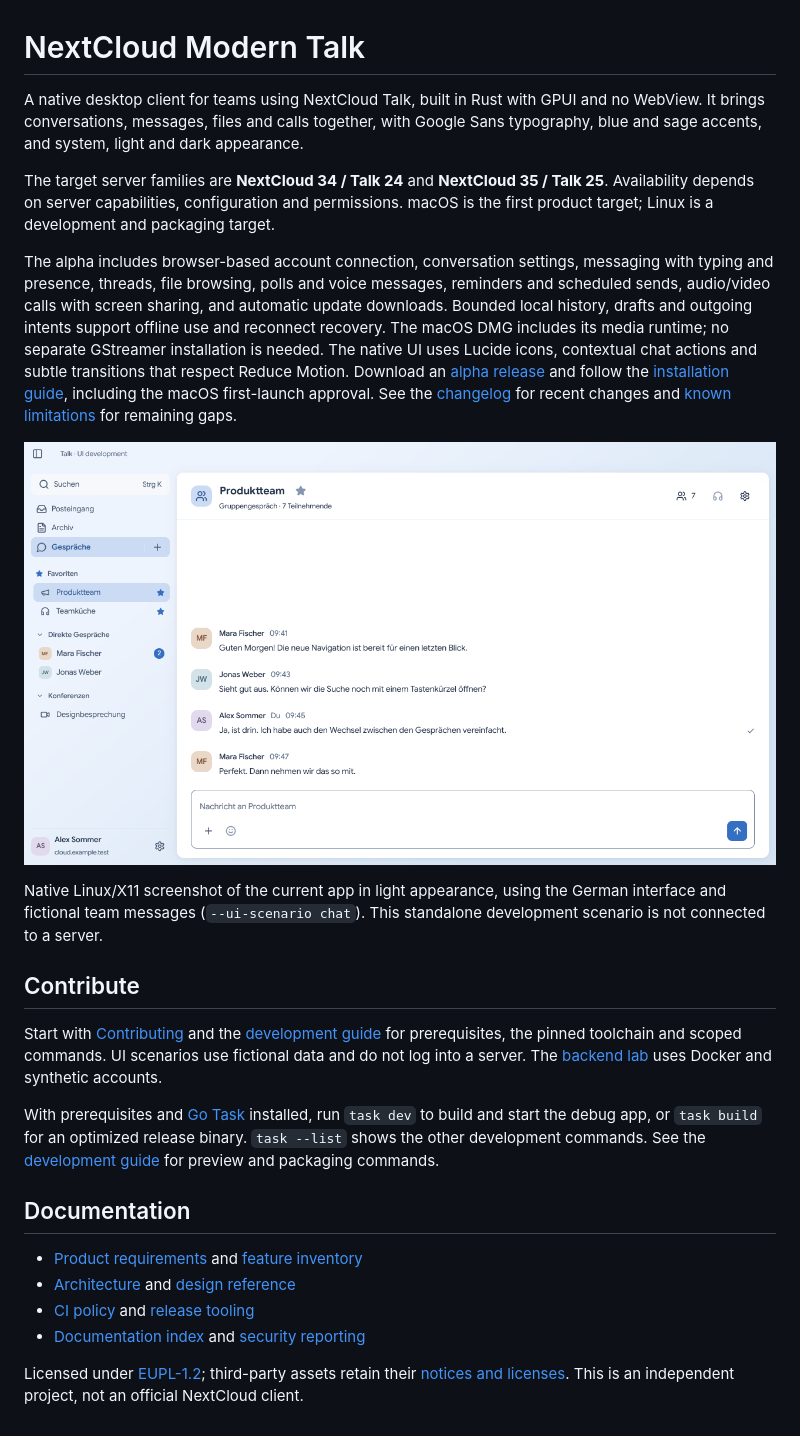
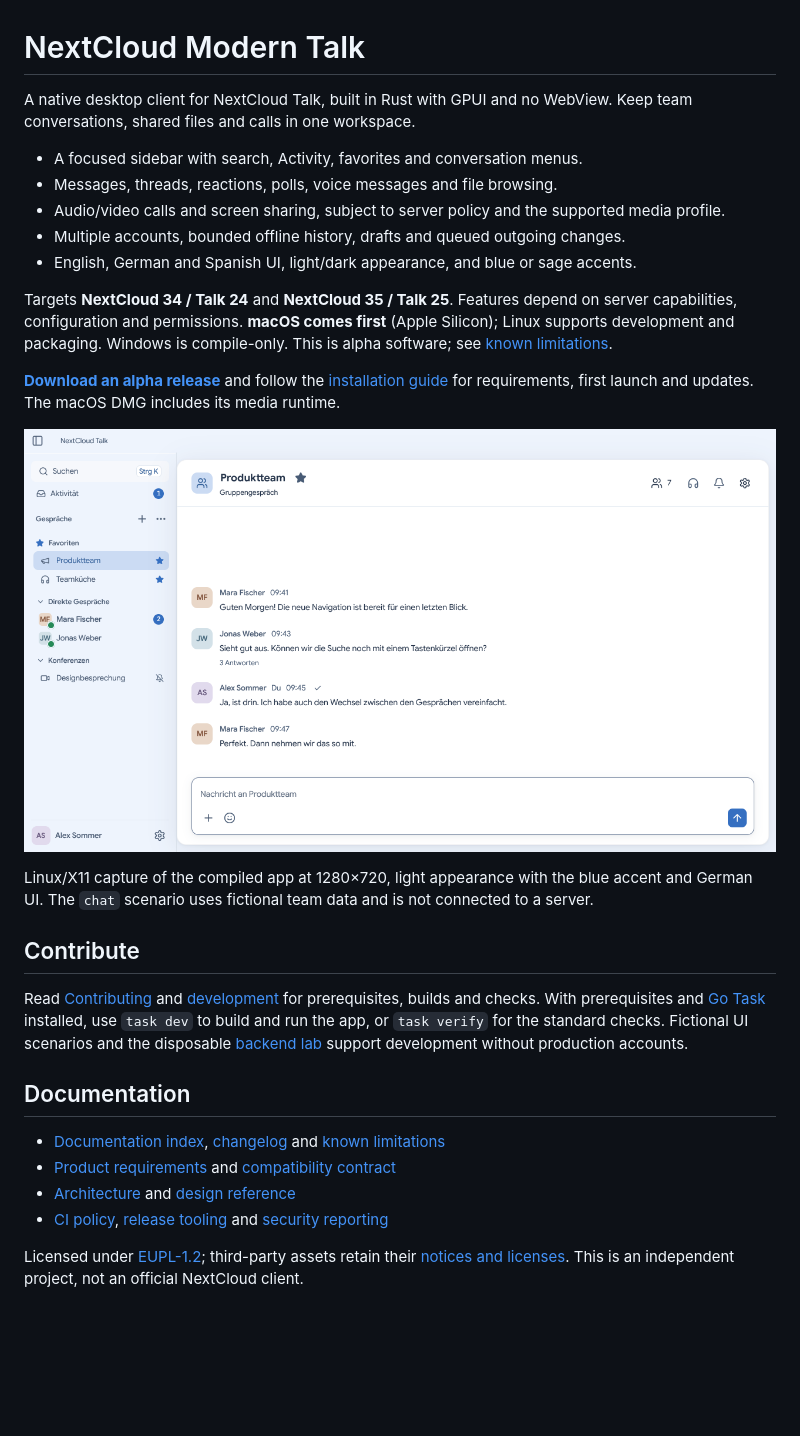
Before and after one commit to adapt2move/nextcloud-modern-talk, a Markdown page: README.md, the part around the change. GitHub-like rendering; pictures changed too: docs/assets/chat.png; blank space fills up the shorter version.

Commit message:
docs: refresh README introduction and native chat screenshot

```diff
--- a/README.md
+++ b/README.md
@@ -1,32 +1,45 @@
 # NextCloud Modern Talk
 
-A native desktop client for teams using NextCloud Talk, built in Rust with GPUI and no WebView. It brings conversations, messages, files and calls together, with Google Sans typography, blue and sage accents, and system, light and dark appearance.
+A native desktop client for NextCloud Talk, built in Rust with GPUI and no WebView.
+Keep team conversations, shared files and calls in one workspace.
 
-The target server families are **NextCloud 34 / Talk 24** and **NextCloud 35 / Talk 25**. Availability depends on server capabilities, configuration and permissions. macOS is the first product target; Linux is a development and packaging target.
+- A focused sidebar with search, Activity, favorites and conversation menus.
+- Messages, threads, reactions, polls, voice messages and file browsing.
+- Audio/video calls and screen sharing, subject to server policy and the supported media profile.
+- Multiple accounts, bounded offline history, drafts and queued outgoing changes.
+- English, German and Spanish UI, light/dark appearance, and blue or sage accents.
 
-The alpha includes browser-based account connection, conversation settings, messaging with typing and presence, threads, file browsing, polls and voice messages, reminders and scheduled sends, audio/video calls with screen sharing, and automatic update downloads. Bounded local history, drafts and outgoing intents support offline use and reconnect recovery. The macOS DMG includes its media runtime; no separate GStreamer installation is needed. The native UI uses Lucide icons, contextual chat actions and subtle transitions that respect Reduce Motion. Download an [alpha release](https://github.com/adapt2move/nextcloud-modern-talk/releases) and follow the [installation guide](docs/install.md), including the macOS first-launch approval. See the [changelog](docs/changelog.md) for recent changes and [known limitations](docs/limitations.md) for remaining gaps.
+Targets **NextCloud 34 / Talk 24** and **NextCloud 35 / Talk 25**. Features depend on
+server capabilities, configuration and permissions. **macOS comes first** (Apple
+Silicon); Linux supports development and packaging. Windows is compile-only.
+This is alpha software; see [known limitations](docs/limitations.md).
 
-![Native chat with grouped navigation, favorites and fictional team messages](docs/assets/chat.png)
+**[Download an alpha release](https://github.com/adapt2move/nextcloud-modern-talk/releases)**
+and follow the [installation guide](docs/install.md) for requirements, first launch
+and updates. The macOS DMG includes its media runtime.
 
-Native Linux/X11 screenshot of the current app in light appearance, using the
-German interface and fictional team messages (`--ui-scenario chat`). This
-standalone development scenario is not connected to a server.
+![Native chat with the Activity sidebar and fictional German team messages](docs/assets/chat.png)
+
+Linux/X11 capture of the compiled app at 1280×720, light appearance with the blue
+accent and German UI. The `chat` scenario uses fictional team data and is not
+connected to a server.
 
 ## Contribute
 
-Start with [Contributing](CONTRIBUTING.md) and the [development guide](docs/development.md) for prerequisites, the pinned toolchain and scoped commands. UI scenarios use fictional data and do not log into a server. The [backend lab](docs/backend-lab.md) uses Docker and synthetic accounts.
-
-With prerequisites and [Go Task](https://taskfile.dev/docs/installation) installed,
-run `task dev` to build and start the debug app, or `task build` for an optimized
-release binary. `task --list` shows the other development commands. See the
-[development guide](docs/development.md#native-ui-entrypoint) for preview and
-packaging commands.
+Read [Contributing](CONTRIBUTING.md) and [development](docs/development.md) for
+prerequisites, builds and checks. With prerequisites and
+[Go Task](https://taskfile.dev/docs/installation) installed, use `task dev` to build
+and run the app, or `task verify` for the standard checks. Fictional UI scenarios
+and the disposable [backend lab](docs/backend-lab.md) support development without
+production accounts.
 
 ## Documentation
 
-- [Product requirements](docs/product/README.md) and [feature inventory](docs/compatibility/feature-inventory.md)
+- [Documentation index](docs/README.md), [changelog](docs/changelog.md) and [known limitations](docs/limitations.md)
+- [Product requirements](docs/product/README.md) and [compatibility contract](docs/compatibility/README.md)
 - [Architecture](docs/architecture/README.md) and [design reference](docs/design/README.md)
-- [CI policy](docs/ci.md) and [release tooling](tools/release/README.md)
-- [Documentation index](docs/README.md) and [security reporting](SECURITY.md)
+- [CI policy](docs/ci.md), [release tooling](tools/release/README.md) and [security reporting](SECURITY.md)
 
-Licensed under [EUPL-1.2](LICENSE); third-party assets retain their [notices and licenses](NOTICE.md). This is an independent project, not an official NextCloud client.
+Licensed under [EUPL-1.2](LICENSE); third-party assets retain their
+[notices and licenses](NOTICE.md). This is an independent project, not an official
+NextCloud client.
```
